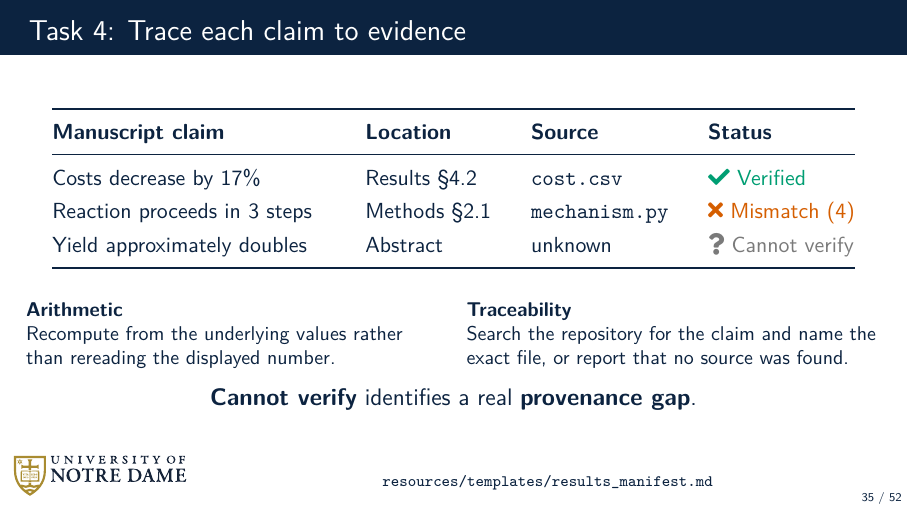
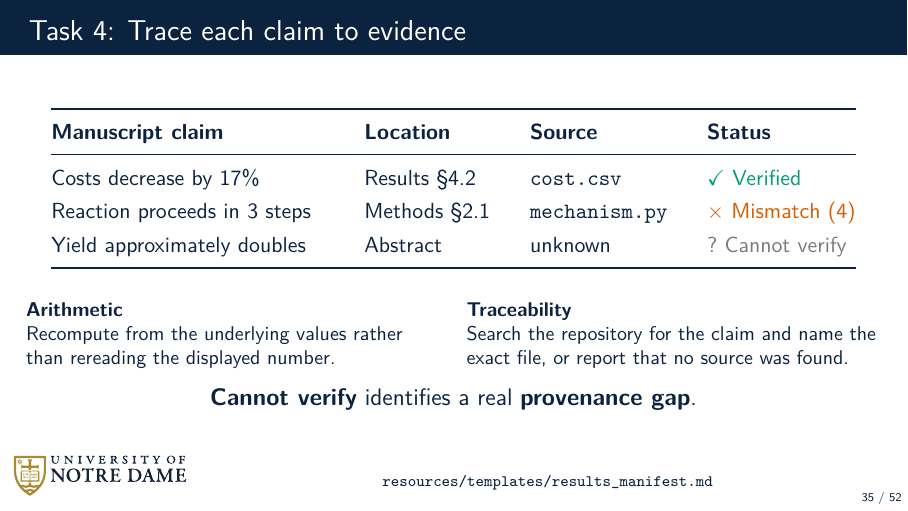
Before and after one commit to dowlinglab/claude-for-researchers, LaTeX slides (slides/main.tex): page 35 of 52. Compiled offline with pdfLaTeX.

Commit message:
Remove Font Awesome dependency from the slide build

```diff
--- a/slides/main.tex
+++ b/slides/main.tex
@@ -13,7 +13,6 @@
 \usepackage{tikz}
 \usetikzlibrary{positioning, arrows.meta, calc, decorations.pathreplacing}
 \usepackage{xcolor}
-\usepackage{fontawesome5}
 
 \definecolor{OkGreen}{HTML}{009E73}
 \definecolor{OkVermillion}{HTML}{D55E00}
@@ -33,9 +32,9 @@
 \setbeamercolor{enumerate subitem}{fg=IrishGreen}
 \setbeamercolor{item projected}{bg=IrishGreen}
 
-\newcommand{\good}[1]{\textcolor{OkGreen}{\faCheck~#1}}
-\newcommand{\bad}[1]{\textcolor{OkVermillion}{\faTimes~#1}}
-\newcommand{\unknown}[1]{\textcolor{Muted}{\faQuestion~#1}}
+\newcommand{\good}[1]{\textcolor{OkGreen}{\ensuremath{\checkmark}~#1}}
+\newcommand{\bad}[1]{\textcolor{OkVermillion}{\ensuremath{\times}~#1}}
+\newcommand{\unknown}[1]{\textcolor{Muted}{?~#1}}
 \newcommand{\keyterm}[1]{\textcolor{NDBlue}{\textbf{#1}}}
 
 \newcommand{\placeholderimage}[3]{%
@@ -43,7 +42,7 @@
     \node[draw=Muted, dashed, thick, rounded corners=3pt,
           minimum width=#1, minimum height=#2, align=center,
           text width=#1-1cm, color=Muted]
-      {\faCamera\\[0.4em]\scriptsize\itshape #3};
+      {Image\\[0.4em]\scriptsize\itshape #3};
   \end{tikzpicture}%
 }
 
```
Also changed, not shown: notes/seminar_notes.md (+6 -0 lines).
